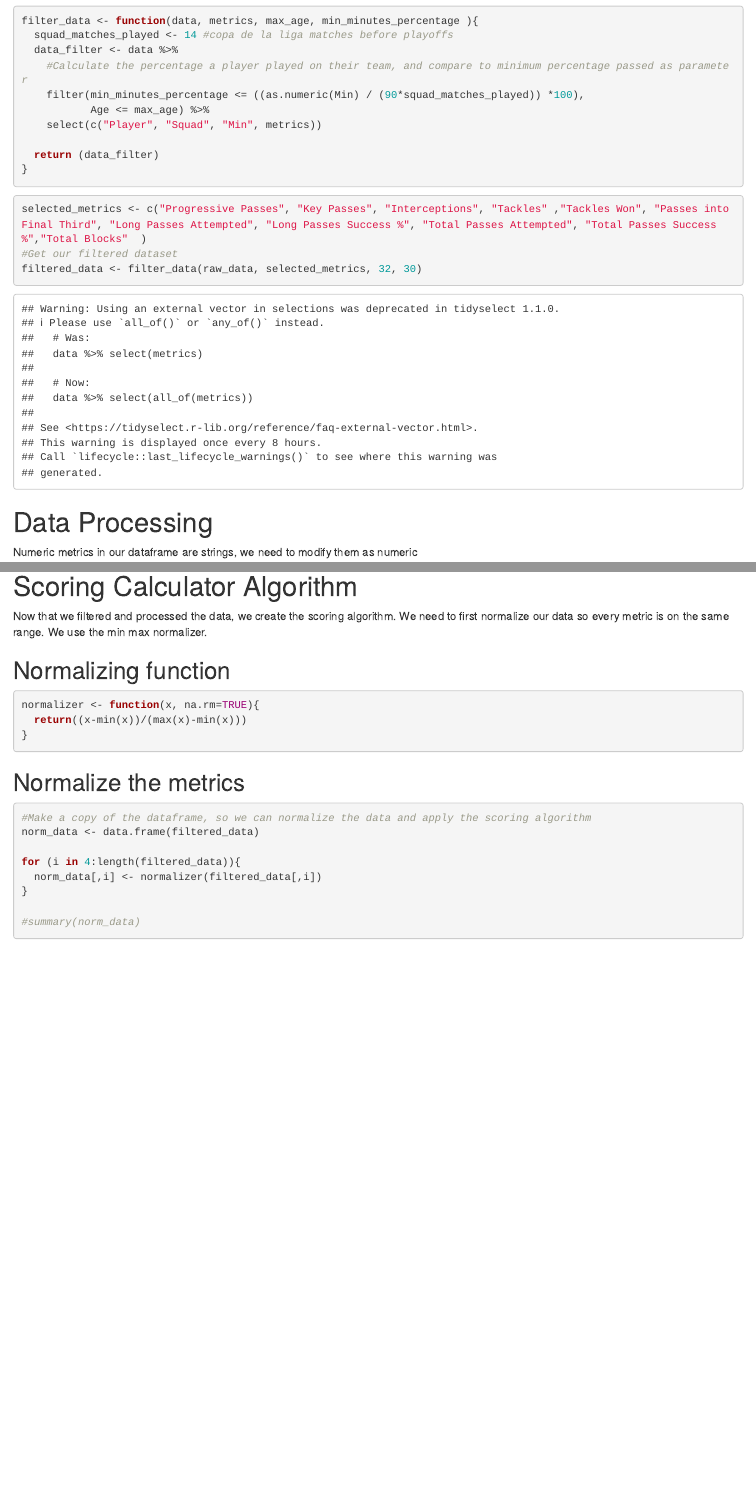
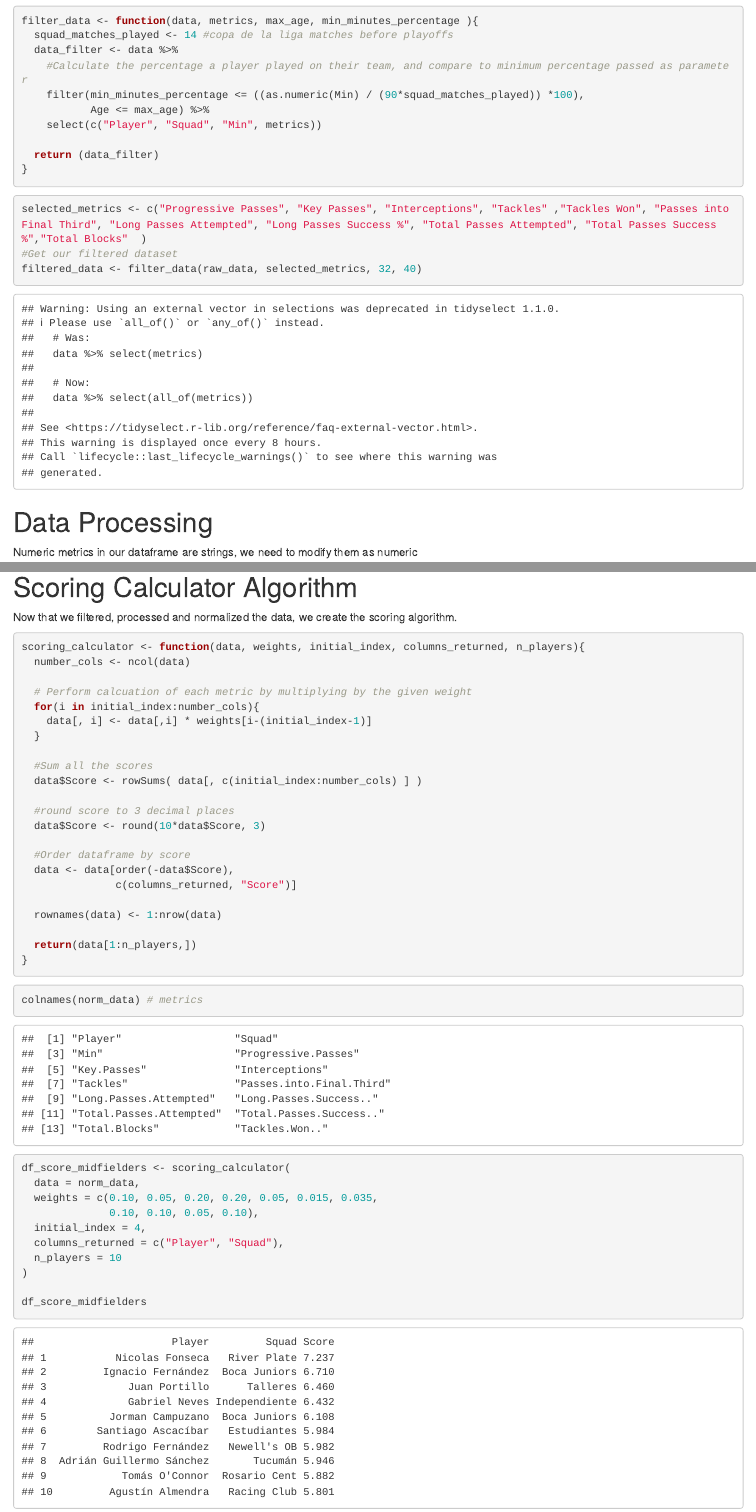
Before and after one commit to Tommy-Las/Scoring_Calculator_Midfielders, an R Markdown document (code.Rmd): the page in a window 1100 px wide, from 1090 px down, and a second part further down, joined at a grey line. Rendered offline with R 4.5, knitr and Pandoc, with nearby package versions.

Commit message:
Scoring algorithm implemented

````diff
--- a/code.Rmd
+++ b/code.Rmd
@@ -66,7 +66,7 @@ filter_data <- function(data, metrics, max_age, min_minutes_percentage ){
 ```{r}
 selected_metrics <- c("Progressive Passes", "Key Passes", "Interceptions", "Tackles" ,"Tackles Won", "Passes into Final Third", "Long Passes Attempted", "Long Passes Success %", "Total Passes Attempted", "Total Passes Success %","Total Blocks"  )
 #Get our filtered dataset
-filtered_data <- filter_data(raw_data, selected_metrics, 32, 30)
+filtered_data <- filter_data(raw_data, selected_metrics, 32, 40)
 
 ```
 
@@ -103,9 +108,10 @@ There some values that contain NA. We cannot make calculations with NA values, s
 # Replace NA values with 0 in the entire dataframe
 filtered_data[is.na(filtered_data)] <- 0
 ```
-# Scoring Calculator Algorithm
 
-Now that we filtered and processed the data, we create the scoring algorithm. We need to first normalize our data so every metric is on the same range. We use the min max normalizer.
+# Normalization of the data
+
+Before the scoring algorithm and comparison between players, we need to first normalize our data so every metric is on the same range. We use the min max normalizer.
 
 ## Normalizing function
 ``` {r normalizer}
@@ -127,5 +133,52 @@ for (i in 4:length(filtered_data)){
   norm_data[,i] <- normalizer(filtered_data[,i])
 }
 
-#summary(norm_data)
+summary(norm_data)
 ```
+
+# Scoring Calculator Algorithm
+
+Now that we filtered, processed and normalized the data, we create the scoring algorithm.
+
+```{r}
+scoring_calculator <- function(data, weights, initial_index, columns_returned, n_players){
+  number_cols <- ncol(data)
+
+  # Perform calcuation of each metric by multiplying by the given weight
+  for(i in initial_index:number_cols){
+    data[, i] <- data[,i] * weights[i-(initial_index-1)]
+  }
+
+  #Sum all the scores
+  data$Score <- rowSums( data[, c(initial_index:number_cols) ] )
+
+  #round score to 3 decimal places
+  data$Score <- round(10*data$Score, 3)
+
+  #Order dataframe by score
+  data <- data[order(-data$Score),
+               c(columns_returned, "Score")]
+
+  rownames(data) <- 1:nrow(data)
+
+  return(data[1:n_players,])
+}
+```
+
+
+``` {r}
+
+colnames(norm_data) # metrics
+
+df_score_midfielders <- scoring_calculator(
+  data = norm_data,
+  weights = c(0.10, 0.05, 0.20, 0.20, 0.05, 0.015, 0.035,
+              0.10, 0.10, 0.05, 0.10),
+  initial_index = 4,
+  columns_returned = c("Player", "Squad"),
+  n_players = 10
+)
+
+df_score_midfielders
+
+```
````
Also changed, not shown: code.Rmd (5 more changed lines).
